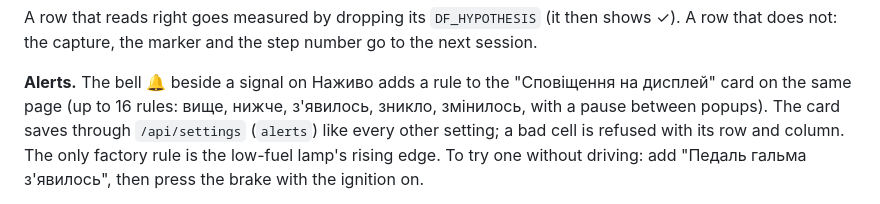
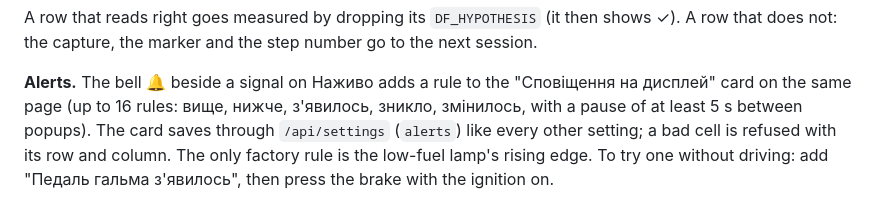
Before and after one commit to Barbedx/MegaOpen, a Markdown page: docs/car-test-can-signals.md, the part around the change. Rendered like a GitHub page.

Commit message:
Car checklist: the alert pause is at least 5 s

```diff
--- a/docs/car-test-can-signals.md
+++ b/docs/car-test-can-signals.md
@@ -49,7 +49,7 @@ to the next session.
 
 **Alerts.** The bell 🔔 beside a signal on Наживо adds a rule to the
 "Сповіщення на дисплей" card on the same page (up to 16 rules: вище, нижче,
-з'явилось, зникло, змінилось, with a pause between popups). The card saves
+з'явилось, зникло, змінилось, with a pause of at least 5 s between popups). The card saves
 through `/api/settings` (`alerts`) like every other setting; a bad cell is
 refused with its row and column. The only factory rule is the low-fuel
 lamp's rising edge. To try one without driving: add "Педаль гальма
```
